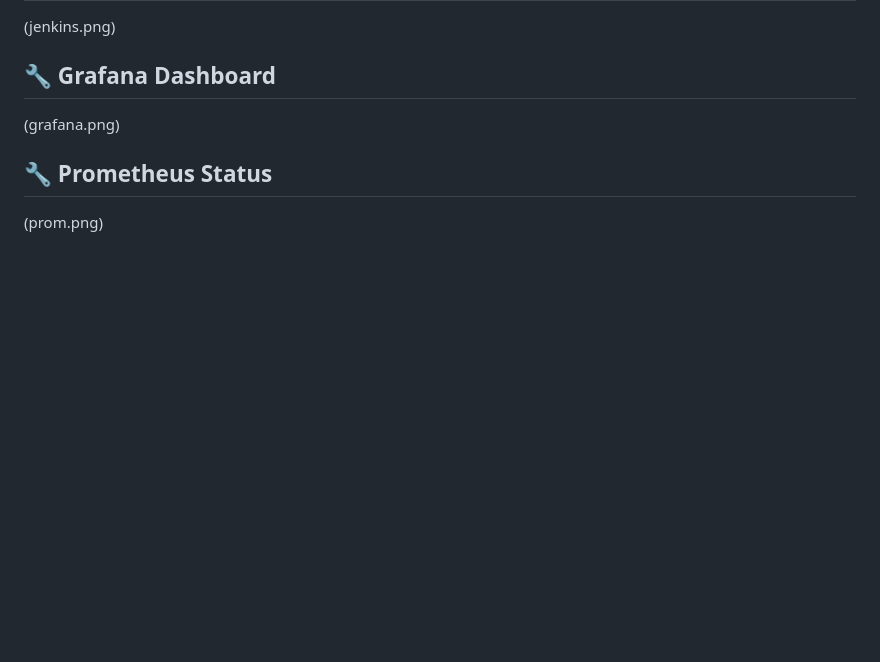
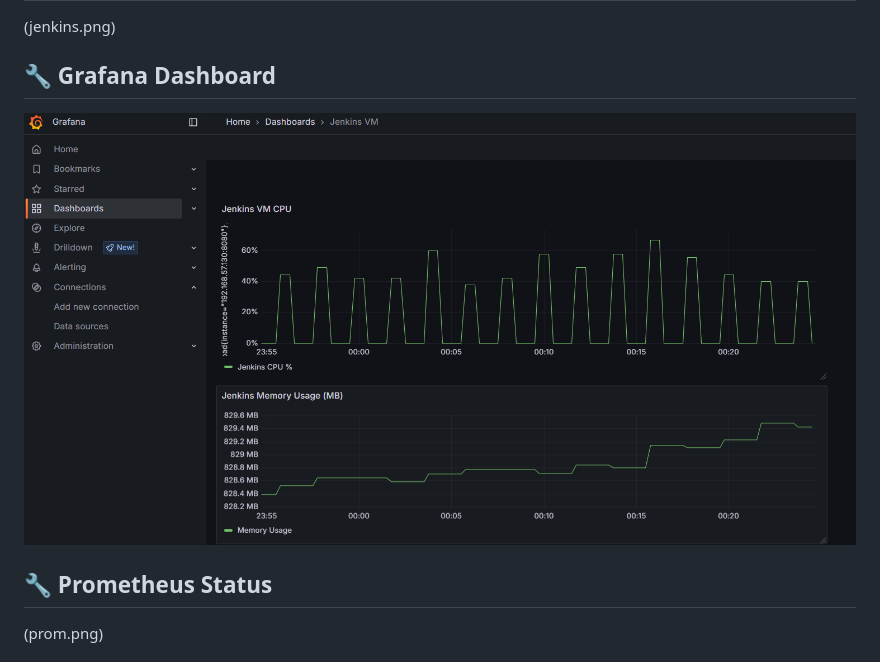
Before and after one commit to angsgit/devops_home_lab, a Markdown page: README.md, the part around the change. Rendered like a GitHub page; blank space fills up the shorter version.

Commit message:
update_readme

```diff
--- a/README.md
+++ b/README.md
@@ -35,7 +35,7 @@ Verified Ansible connectivity from the control node to the VMs:
 
 ## 🔧 Grafana Dashboard
 
-(grafana.png)
+![Grafana Dashboard](grafana.png)
 
 ## 🔧 Prometheus Status
 
```
